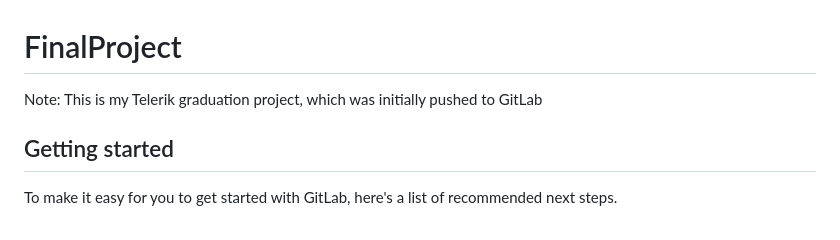
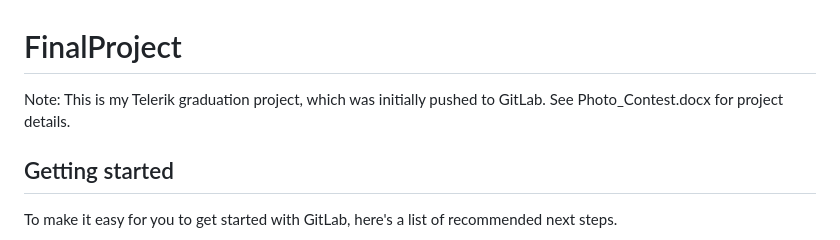
Before and after one commit to Ceco1972/Photoshop, a Markdown page: README.md, the part around the change. Rendered like a GitHub page.

```diff
--- a/README.md
+++ b/README.md
@@ -1,6 +1,6 @@
 # FinalProject
 
-Note: This is my Telerik graduation project, which was initially pushed to GitLab
+Note: This is my Telerik graduation project, which was initially pushed to GitLab. See Photo_Contest.docx for project details.
 
 ## Getting started
 
```
